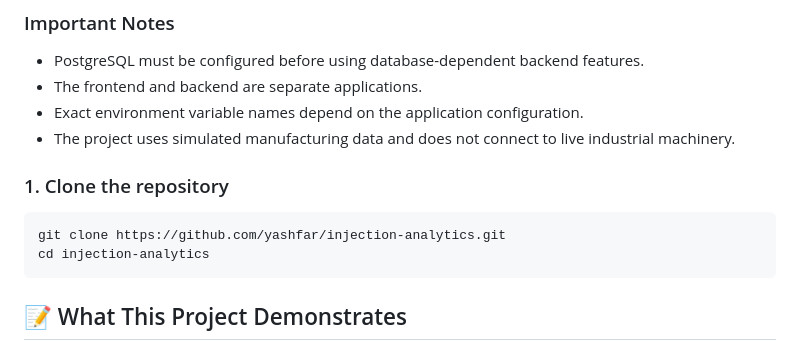
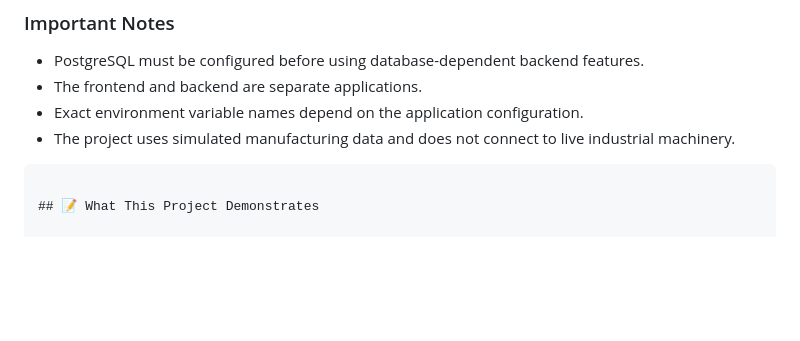
Before and after one commit to yashfar/injection-analytics, a Markdown page: README.md, the part around the change. Drawn GitHub-style; blank space fills up the shorter version.

Commit message:
Remove cloning instructions from README
Removed instructions for cloning the repository from the README.

````diff
--- a/README.md
+++ b/README.md
@@ -171,12 +171,6 @@ npm run test:run
 - Exact environment variable names depend on the application configuration.
 - The project uses simulated manufacturing data and does not connect to live industrial machinery.
 
-
-### 1. Clone the repository
-
-```bash
-git clone https://github.com/yashfar/injection-analytics.git
-cd injection-analytics
 ```
 
 ## 📝 What This Project Demonstrates
````
